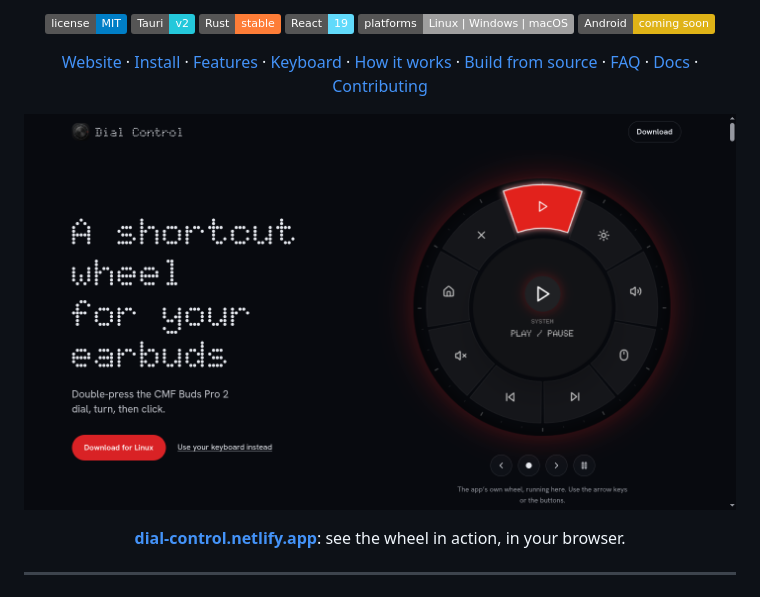
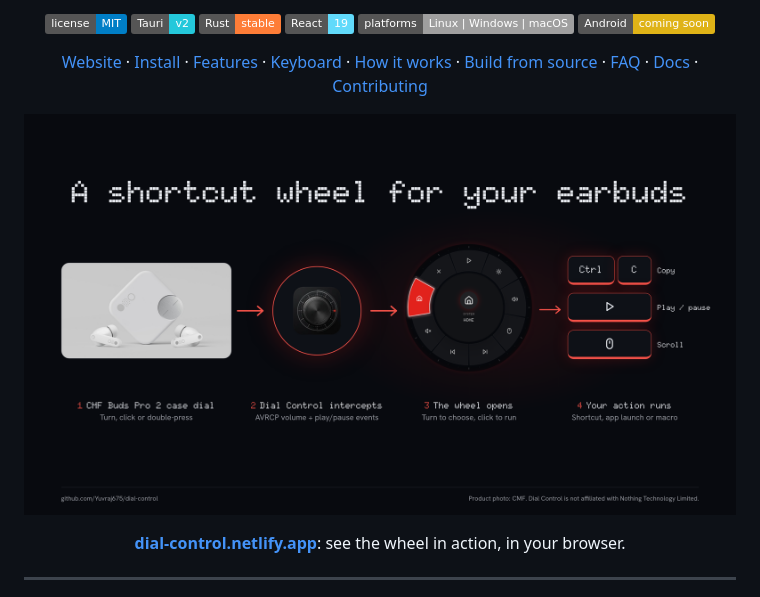
Before and after one commit to Yuvraj675/dial-control, a Markdown page: README.md, the part around the change. Drawn GitHub-style; pictures changed too: docs/images/how-it-works.png (added); badges without logos.

Commit message:
docs: how-it-works flowchart image at the top of the README

```diff
--- a/README.md
+++ b/README.md
@@ -15,7 +15,7 @@
 
 [Website](https://dial-control.netlify.app/) · [Install](#install-in-one-line) · [Features](#features) · [Keyboard](#keyboard-controls) · [How it works](#how-it-works) · [Build from source](#build-from-source) · [FAQ](#faq) · [Docs](#documentation) · [Contributing](#contributing)
 
-<a href="https://dial-control.netlify.app/"><img src="docs/images/website-hero.png" alt="The Dial Control website: a shortcut wheel for your earbuds, with the app's own wheel running beside the headline" width="860" /></a>
+<a href="https://dial-control.netlify.app/"><img src="docs/images/how-it-works.png" alt="How Dial Control works: the CMF Buds Pro 2 case dial, Dial Control intercepting its AVRCP volume and play/pause events, the shortcut wheel opening, and the action running" width="860" /></a>
 
 **[dial-control.netlify.app](https://dial-control.netlify.app/)**: see the wheel in action, in your browser.
 
```
